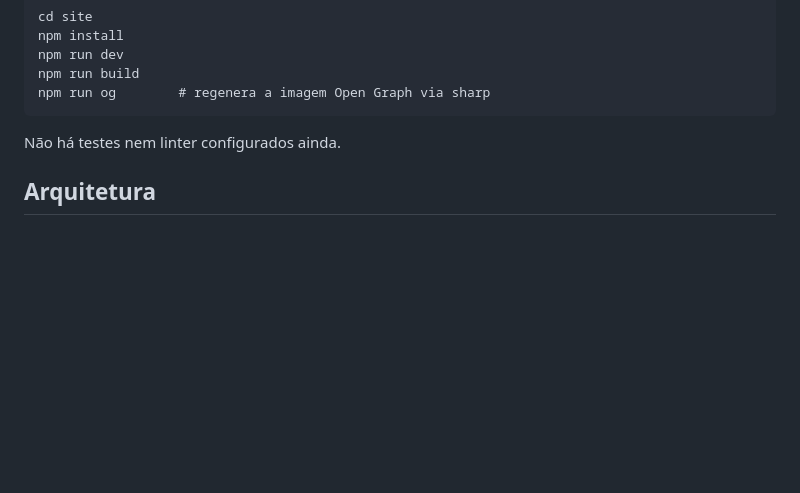
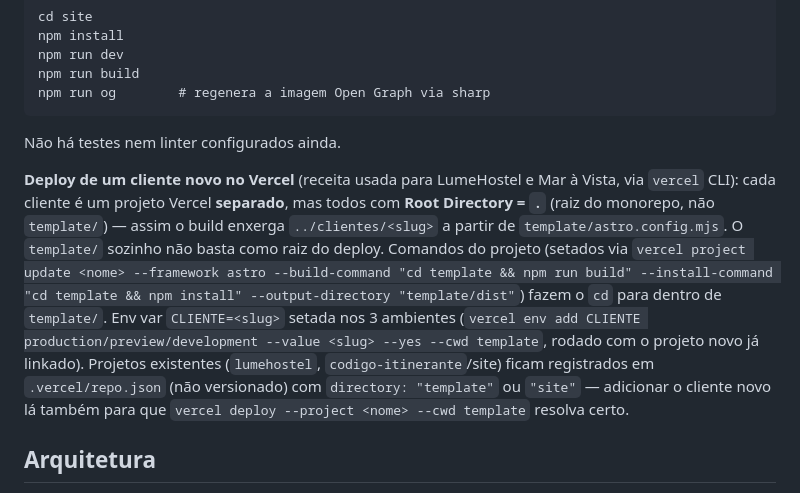
Before and after one commit to tatianaoburgos/codigo-itinerante, a Markdown page: CLAUDE.md, the part around the change. Rendered like a GitHub page; blank space fills up the shorter version.

Commit message:
docs: registra a receita de deploy de cliente novo no Vercel
Co-Authored-By: Claude Sonnet 5 <noreply@anthropic.com>

```diff
--- a/CLAUDE.md
+++ b/CLAUDE.md
@@ -41,6 +41,8 @@ npm run og        # regenera a imagem Open Graph via sharp
 
 Não há testes nem linter configurados ainda.
 
+**Deploy de um cliente novo no Vercel** (receita usada para LumeHostel e Mar à Vista, via `vercel` CLI): cada cliente é um projeto Vercel **separado**, mas todos com **Root Directory = `.`** (raiz do monorepo, não `template/`) — assim o build enxerga `../clientes/<slug>` a partir de `template/astro.config.mjs`. O `template/` sozinho não basta como raiz do deploy. Comandos do projeto (setados via `vercel project update <nome> --framework astro --build-command "cd template && npm run build" --install-command "cd template && npm install" --output-directory "template/dist"`) fazem o `cd` para dentro de `template/`. Env var `CLIENTE=<slug>` setada nos 3 ambientes (`vercel env add CLIENTE production/preview/development --value <slug> --yes --cwd template`, rodado com o projeto novo já linkado). Projetos existentes (`lumehostel`, `codigo-itinerante`/site) ficam registrados em `.vercel/repo.json` (não versionado) com `directory: "template"` ou `"site"` — adicionar o cliente novo lá também para que `vercel deploy --project <nome> --cwd template` resolva certo.
+
 ## Arquitetura
 
 - **Stack**: Astro 5 + Tailwind CSS 4 (via `@tailwindcss/vite`), site 100% estático, deploy Vercel free tier. Tailwind é importado em `src/styles/global.css`.
```
